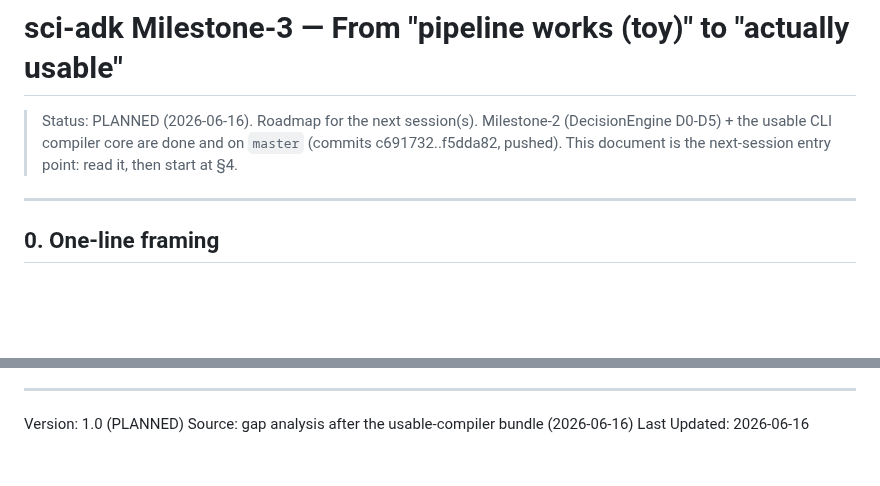
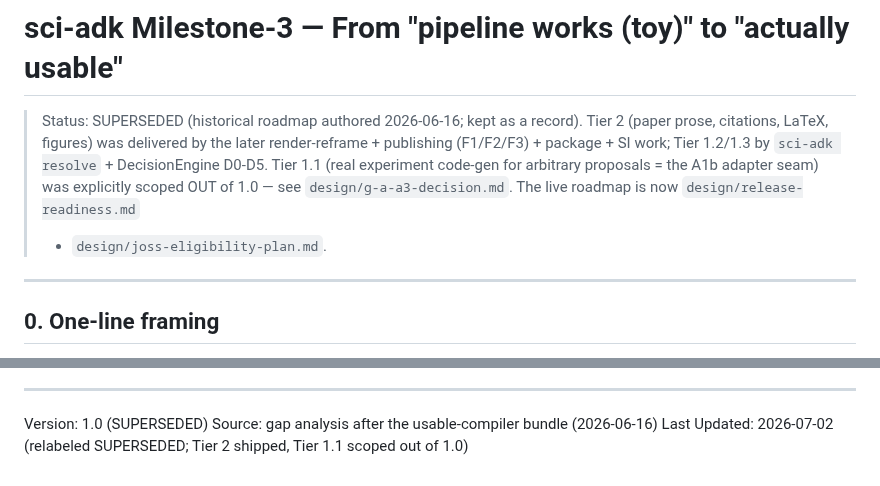
Before and after one commit to ccy5123/sci-adk, a Markdown page: design/milestone-3.md, 2 parts joined by grey strips. Rendered like a GitHub page; blank space fills up the shorter version.

Commit message:
docs(design): mark milestone-3 as SUPERSEDED
The 2026-06-16 toy->usable roadmap is overtaken: Tier 2 shipped via render-reframe/publishing/package/SI; Tier 1.2-1.3 via resolve + DecisionEngine; Tier 1.1 (A1b adapter seam) scoped out of 1.0 (g-a-a3-decision). Live roadmap = release-readiness + joss-eligibility-plan. Kept as historical record.

🗿 MoAI <email@mo.ai.kr>

```diff
--- a/design/milestone-3.md
+++ b/design/milestone-3.md
@@ -1,9 +1,12 @@
 # sci-adk Milestone-3 — From "pipeline works (toy)" to "actually usable"
 
-> Status: PLANNED (2026-06-16). Roadmap for the next session(s). Milestone-2
-> (DecisionEngine D0-D5) + the usable CLI compiler core are done and on `master`
-> (commits c691732..f5dda82, pushed). This document is the next-session entry
-> point: read it, then start at §4.
+> Status: SUPERSEDED (historical roadmap authored 2026-06-16; kept as a record).
+> Tier 2 (paper prose, citations, LaTeX, figures) was delivered by the later
+> render-reframe + publishing (F1/F2/F3) + package + SI work; Tier 1.2/1.3 by
+> `sci-adk resolve` + DecisionEngine D0-D5. Tier 1.1 (real experiment code-gen for
+> arbitrary proposals = the A1b adapter seam) was explicitly scoped OUT of 1.0 — see
+> `design/g-a-a3-decision.md`. The live roadmap is now `design/release-readiness.md`
+> + `design/joss-eligibility-plan.md`.
 
 ---
 
@@ -156,6 +159,6 @@ of truth and is hardened to compile on Overleaf's default **pdflatex** as-is:
 
 ---
 
-Version: 1.0 (PLANNED)
+Version: 1.0 (SUPERSEDED)
 Source: gap analysis after the usable-compiler bundle (2026-06-16)
-Last Updated: 2026-06-16
+Last Updated: 2026-07-02 (relabeled SUPERSEDED; Tier 2 shipped, Tier 1.1 scoped out of 1.0)
```
